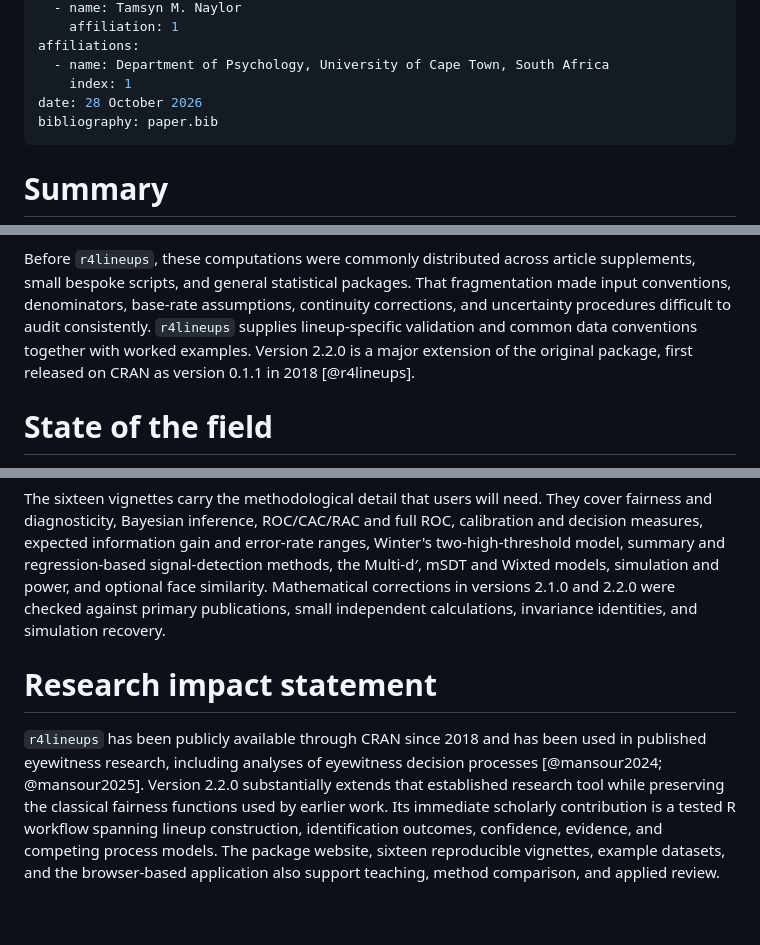
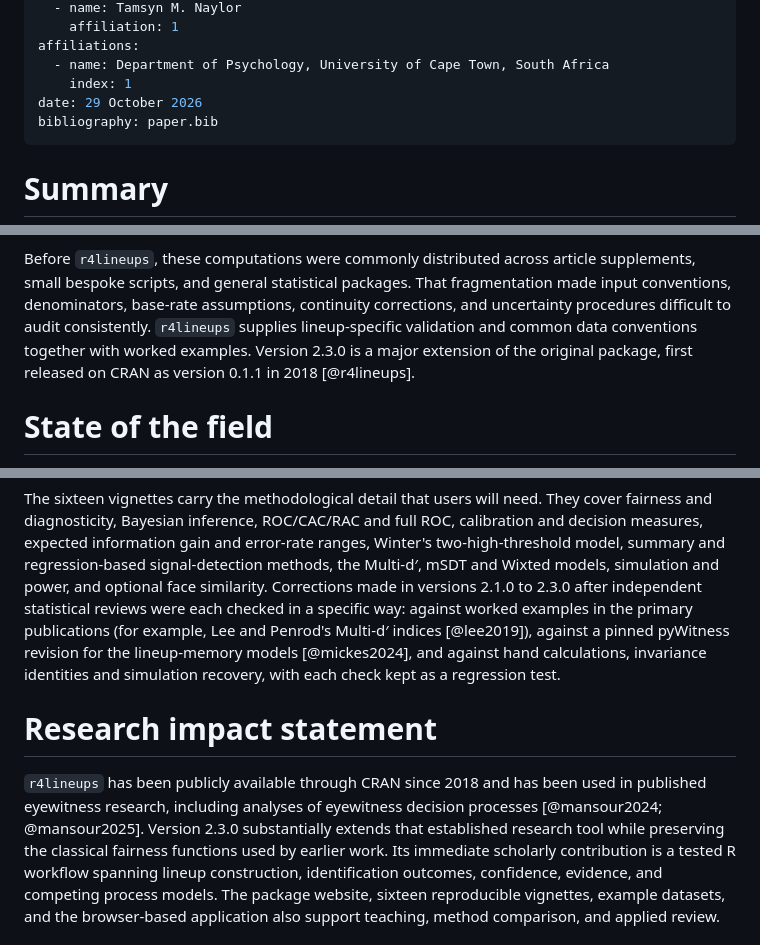
Before and after one commit to CGTZA2/r4lineups, a Markdown page: paper/paper.md, 3 parts joined by grey strips. Rendered like a GitHub page; blank space fills up the shorter version.

Commit message:
Update the JOSS paper for 2.3.0
Name the release and replace the general validation sentence with the
specific checks behind the corrections.

Co-Authored-By: Claude Opus 5.5 <noreply@anthropic.com>

```diff
--- a/paper/paper.md
+++ b/paper/paper.md
@@ -15,7 +15,7 @@ authors:
 affiliations:
   - name: Department of Psychology, University of Cape Town, South Africa
     index: 1
-date: 28 October 2026
+date: 29 October 2026
 bibliography: paper.bib
 ---
 
@@ -65,7 +65,7 @@ article supplements, small bespoke scripts, and general statistical packages.
 That fragmentation made input conventions, denominators, base-rate
 assumptions, continuity corrections, and uncertainty procedures difficult to
 audit consistently. `r4lineups` supplies lineup-specific validation and common
-data conventions together with worked examples. Version 2.2.0 is a major
+data conventions together with worked examples. Version 2.3.0 is a major
 extension of the original package, first released on CRAN as version 0.1.1 in
 2018 [@r4lineups].
 
@@ -130,14 +130,18 @@ ROC/CAC/RAC and full ROC, calibration and decision measures, expected
 information gain and error-rate ranges, Winter's two-high-threshold model,
 summary and regression-based signal-detection methods, the Multi-d′, mSDT and
 Wixted models, simulation and power, and optional face similarity.
-Mathematical corrections in versions 2.1.0 and 2.2.0 were checked against primary publications, small independent
-calculations, invariance identities, and simulation recovery.
+Corrections made in versions 2.1.0 to 2.3.0 after independent statistical
+reviews were each checked in a specific way: against worked examples in the
+primary publications (for example, Lee and Penrod's Multi-d′ indices
+[@lee2019]), against a pinned pyWitness revision for the lineup-memory models
+[@mickes2024], and against hand calculations, invariance identities and
+simulation recovery, with each check kept as a regression test.
 
 # Research impact statement
 
 `r4lineups` has been publicly available through CRAN since 2018 and has been
 used in published eyewitness research, including analyses of eyewitness
-decision processes [@mansour2024; @mansour2025]. Version 2.2.0 substantially
+decision processes [@mansour2024; @mansour2025]. Version 2.3.0 substantially
 extends that established research tool while preserving the classical
 fairness functions used by earlier work. Its immediate scholarly contribution
 is a tested R workflow spanning lineup construction, identification outcomes,
```
